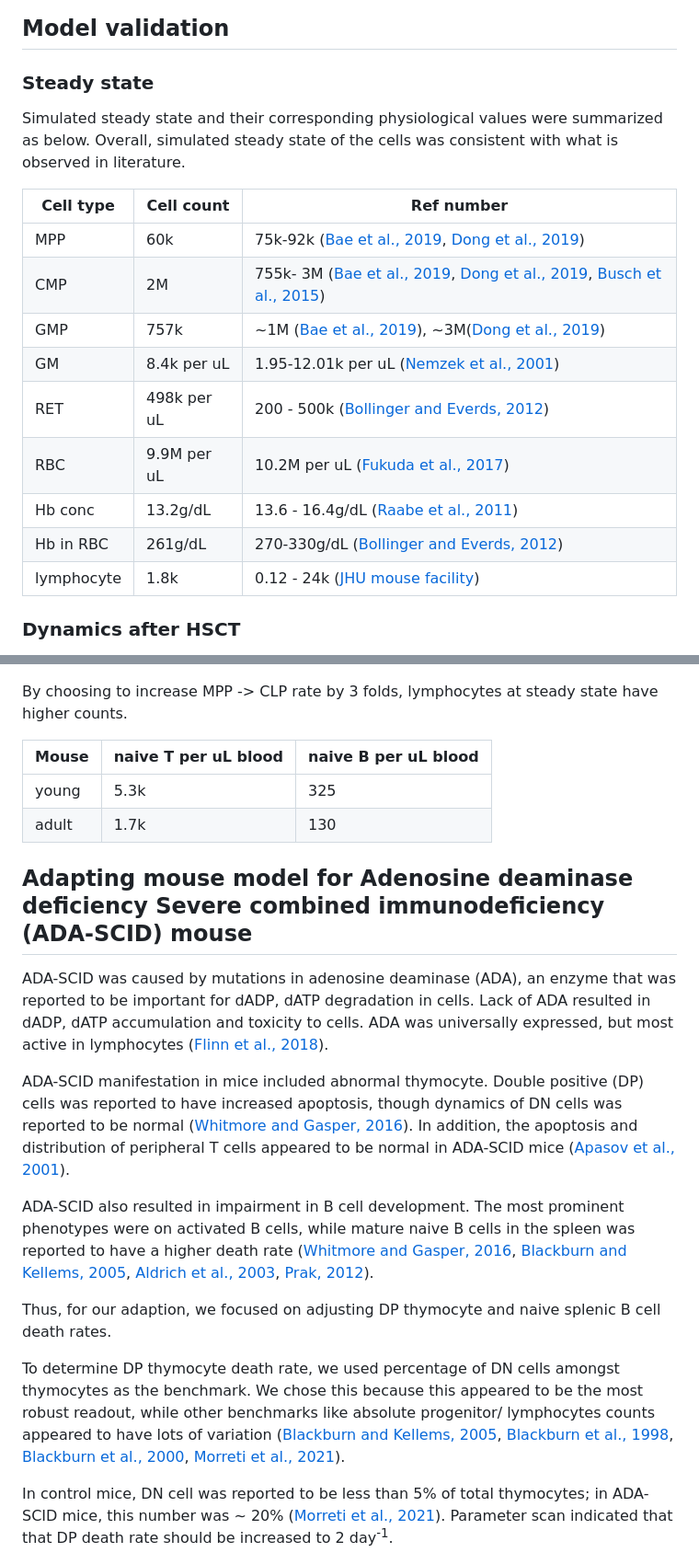
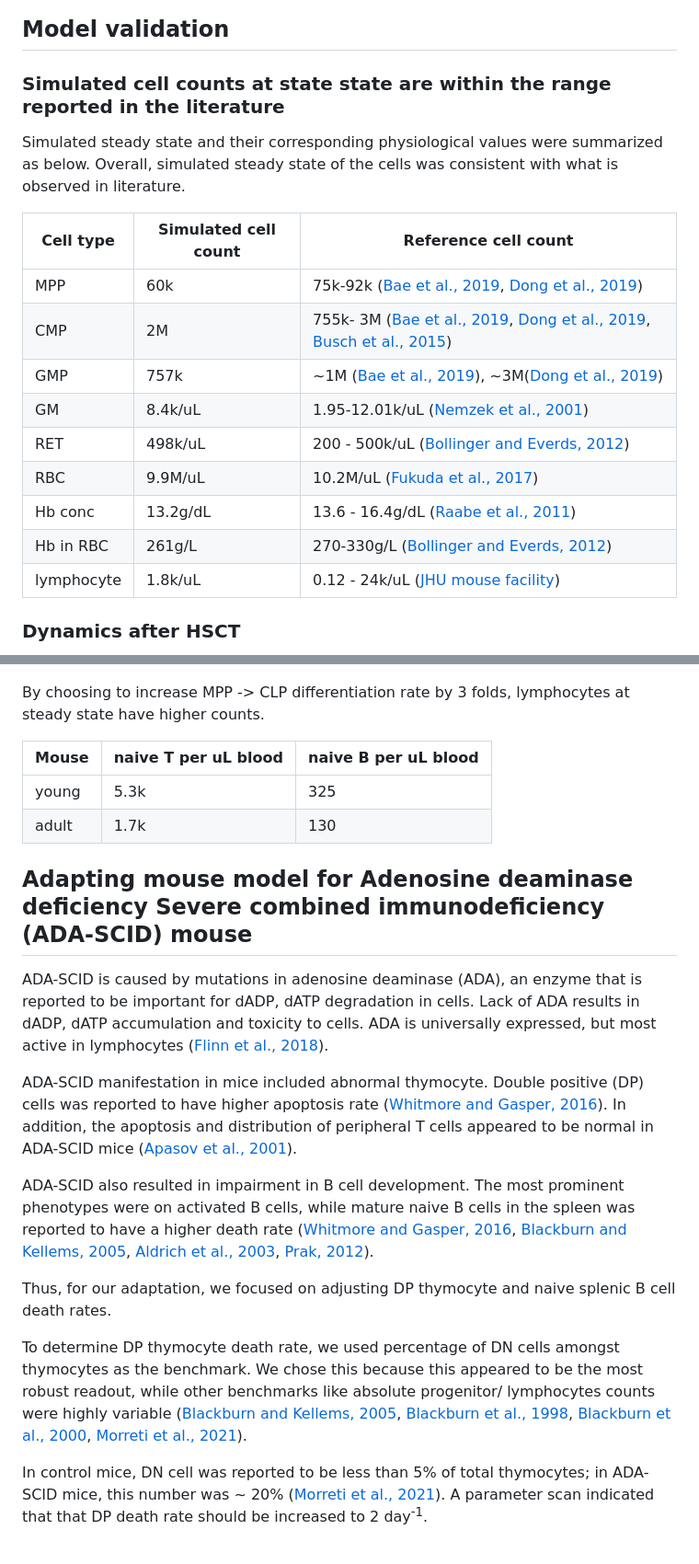
Before and after one commit to metrumresearchgroup/2023-ACoP-14-gene-therapy, a Markdown page: README.md, 2 parts joined by grey strips. Shown at 92% size. Drawn GitHub-style.

```diff
--- a/README.md
+++ b/README.md
@@ -281,21 +281,21 @@ A parameter scan suggested that this rate should be <img src="https://latex.code
 
 ## Model validation
 
-### Steady state
+### Simulated cell counts at state state are within the range reported in the literature
 
 Simulated steady state and their corresponding physiological values were summarized as below. Overall, simulated steady state of the cells was consistent with what is observed in literature.
 
-| Cell type | Cell count   | Ref number |
+| Cell type | Simulated cell count   | Reference cell count |
 | --------- | ------------ | ---------- |
 | MPP       |   60k        |  75k-92k ([Bae et al., 2019](https://www.nature.com/articles/s41467-019-11386-4), [Dong et al., 2019](https://www.mdpi.com/2073-4409/8/9/951/htm))  |
 | CMP       |   2M         | 755k- 3M ([Bae et al., 2019](https://www.nature.com/articles/s41467-019-11386-4), [Dong et al., 2019](https://www.mdpi.com/2073-4409/8/9/951/htm), [Busch et al., 2015](https://www.nature.com/articles/nature14242))  |
 | GMP       |   757k       | ~1M ([Bae et al., 2019](https://www.nature.com/articles/s41467-019-11386-4)), ~3M([Dong et al., 2019](https://www.mdpi.com/2073-4409/8/9/951/htm)) |
-| GM        | 8.4k per uL  | 1.95-12.01k per uL ([Nemzek et al., 2001](https://pubmed.ncbi.nlm.nih.gov/11713907/))  |
-| RET       | 498k per uL  | 200 - 500k  ([Bollinger and Everds, 2012](https://www.sciencedirect.com/science/article/pii/B9780123820082000143)) |
-| RBC       | 9.9M per uL  | 10.2M per uL ([Fukuda et al., 2017](https://www.ncbi.nlm.nih.gov/pmc/articles/PMC5658564/)) |
+| GM        | 8.4k/uL  | 1.95-12.01k/uL ([Nemzek et al., 2001](https://pubmed.ncbi.nlm.nih.gov/11713907/))  |
+| RET       | 498k/uL  | 200 - 500k/uL  ([Bollinger and Everds, 2012](https://www.sciencedirect.com/science/article/pii/B9780123820082000143)) |
+| RBC       | 9.9M/uL  | 10.2M/uL ([Fukuda et al., 2017](https://www.ncbi.nlm.nih.gov/pmc/articles/PMC5658564/)) |
 | Hb conc   | 13.2g/dL     | 13.6 - 16.4g/dL ([Raabe et al., 2011](https://www.ncbi.nlm.nih.gov/pmc/articles/PMC3189672/)) |
-| Hb in RBC | 261g/dL      | 270-330g/dL  ([Bollinger and Everds, 2012](https://www.sciencedirect.com/science/article/pii/B9780123820082000143)) |
-| lymphocyte | 1.8k     | 0.12 - 24k ([JHU mouse facility](https://researchanimalresources.jhu.edu/wp-content/uploads/2017/09/2017JHPhenoCoreCBCmice.pdf)) |
+| Hb in RBC | 261g/L      | 270-330g/L  ([Bollinger and Everds, 2012](https://www.sciencedirect.com/science/article/pii/B9780123820082000143)) |
+| lymphocyte | 1.8k/uL     | 0.12 - 24k/uL ([JHU mouse facility](https://researchanimalresources.jhu.edu/wp-content/uploads/2017/09/2017JHPhenoCoreCBCmice.pdf)) |
 
 ### Dynamics after HSCT
 
@@ -322,7 +318,7 @@ Our parameter scan suggested that increasing MPP -> CLP rate by 2.5-3.5 folds co
 
 ![](img/mouse_15day_ada_scid.png)
 
-By choosing to increase MPP -> CLP rate by 3 folds, lymphocytes at steady state have higher counts.
+By choosing to increase MPP -> CLP differentiation rate by 3 folds, lymphocytes at steady state have higher counts.
 
 | Mouse | naive T per uL blood |  naive B per uL blood |
 | ----- | -------------------- | --------------------- |
@@ -332,17 +328,17 @@ By choosing to increase MPP -> CLP rate by 3 folds, lymphocytes at steady state
 
 ## Adapting mouse model for Adenosine deaminase deficiency Severe combined immunodeficiency (ADA-SCID) mouse
 
-ADA-SCID was caused by mutations in adenosine deaminase (ADA), an enzyme that was reported to be important for dADP, dATP degradation in cells. Lack of ADA resulted in dADP, dATP accumulation and toxicity to cells. ADA was universally expressed, but most active in lymphocytes ([Flinn et al., 2018](https://ojrd.biomedcentral.com/articles/10.1186/s13023-018-0807-5)).
+ADA-SCID is caused by mutations in adenosine deaminase (ADA), an enzyme that is reported to be important for dADP, dATP degradation in cells. Lack of ADA results in dADP, dATP accumulation and toxicity to cells. ADA is universally expressed, but most active in lymphocytes ([Flinn et al., 2018](https://ojrd.biomedcentral.com/articles/10.1186/s13023-018-0807-5)).
 
-ADA-SCID manifestation in mice included abnormal thymocyte. Double positive (DP) cells was reported to have increased apoptosis, though dynamics of DN cells was reported to be normal ([Whitmore and Gasper, 2016](https://www.frontiersin.org/articles/10.3389/fimmu.2016.00314/full)). In addition, the apoptosis and distribution of peripheral T cells appeared to be normal in ADA-SCID mice ([Apasov et al., 2001](https://www.ncbi.nlm.nih.gov/pmc/articles/PMC209335/)).
+ADA-SCID manifestation in mice included abnormal thymocyte. Double positive (DP) cells was reported to have higher apoptosis rate ([Whitmore and Gasper, 2016](https://www.frontiersin.org/articles/10.3389/fimmu.2016.00314/full)). In addition, the apoptosis and distribution of peripheral T cells appeared to be normal in ADA-SCID mice ([Apasov et al., 2001](https://www.ncbi.nlm.nih.gov/pmc/articles/PMC209335/)).
 
 ADA-SCID also resulted in impairment in B cell development. The most prominent phenotypes were on activated B cells, while mature naive B cells in the spleen was reported to have a higher death rate ([Whitmore and Gasper, 2016](https://www.frontiersin.org/articles/10.3389/fimmu.2016.00314/full), [Blackburn and Kellems, 2005](https://pubmed.ncbi.nlm.nih.gov/15705418/), [Aldrich et al., 2003](https://www.jimmunol.org/content/jimmunol/171/10/5562.full.pdf), [Prak, 2012](https://www.ncbi.nlm.nih.gov/pmc/articles/PMC3366416/)).
 
-Thus, for our adaption, we focused on adjusting DP thymocyte and naive splenic B cell death rates.
+Thus, for our adaptation, we focused on adjusting DP thymocyte and naive splenic B cell death rates.
 
-To determine DP thymocyte death rate, we used percentage of DN cells amongst thymocytes as the benchmark. We chose this because this appeared to be the most robust readout, while other benchmarks like absolute progenitor/ lymphocytes counts appeared to have lots of variation ([Blackburn and Kellems, 2005](https://pubmed.ncbi.nlm.nih.gov/15705418/), [Blackburn et al., 1998](https://www.jbc.org/article/S0021-9258(17)47085-2/pdf), [Blackburn et al., 2000](https://rupress.org/jem/article/192/2/159/30028/Metabolic-Consequences-of-Adenosine-Deaminase), [Morreti et al., 2021](https://www.nature.com/articles/s41598-021-02572-w)).
+To determine DP thymocyte death rate, we used percentage of DN cells amongst thymocytes as the benchmark. We chose this because this appeared to be the most robust readout, while other benchmarks like absolute progenitor/ lymphocytes counts were highly variable ([Blackburn and Kellems, 2005](https://pubmed.ncbi.nlm.nih.gov/15705418/), [Blackburn et al., 1998](https://www.jbc.org/article/S0021-9258(17)47085-2/pdf), [Blackburn et al., 2000](https://rupress.org/jem/article/192/2/159/30028/Metabolic-Consequences-of-Adenosine-Deaminase), [Morreti et al., 2021](https://www.nature.com/articles/s41598-021-02572-w)).
 
-In control mice, DN cell was reported to be less than 5% of total thymocytes; in ADA-SCID mice, this number was ~ 20% ([Morreti et al., 2021](https://www.nature.com/articles/s41598-021-02572-w)). Parameter scan indicated that that DP death rate should be increased to 2 day<sup>-1</sup>.
+In control mice, DN cell was reported to be less than 5% of total thymocytes; in ADA-SCID mice, this number was ~ 20% ([Morreti et al., 2021](https://www.nature.com/articles/s41598-021-02572-w)). A parameter scan indicated that that DP death rate should be increased to 2 day<sup>-1</sup>.
 
 ![](img/mouse_dpdeathscan.png)
 
```
Also changed, not shown: other parts of README.md (+37 -40 lines), img/Diagram_shahaf2016.jpg (added), img/Diagram_thomas2008.png (added), img/human_erythroid_validation.png, img/human_naiveT.png, 1 other file.
